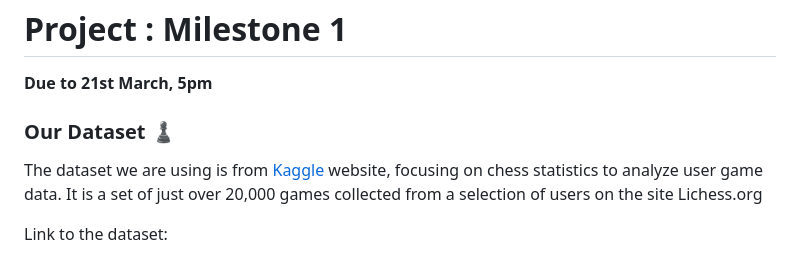
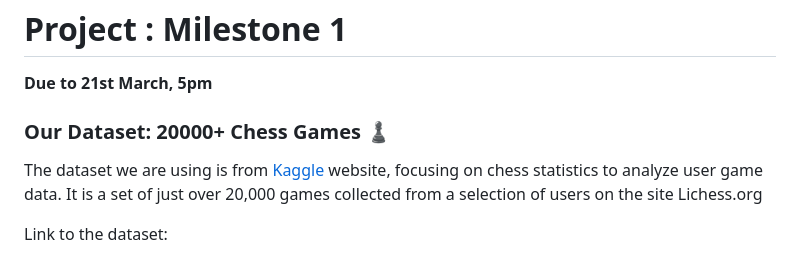
Before and after one commit to com-480-data-visualization/Team-GB, a Markdown page: Milestone1.md, the part around the change. GitHub-like rendering.

```diff
--- a/Milestone1.md
+++ b/Milestone1.md
@@ -2,7 +2,7 @@
 
 **Due to 21st March, 5pm**
 
-### Our Dataset ♟️
+### Our Dataset: 20000+ Chess Games ♟️
 The dataset we are using is from  [Kaggle](https://www.kaggle.com/datasets) website, focusing on chess statistics to analyze user game data. It is a set of just over 20,000 games collected from a selection of users on the site Lichess.org
 
 
```
